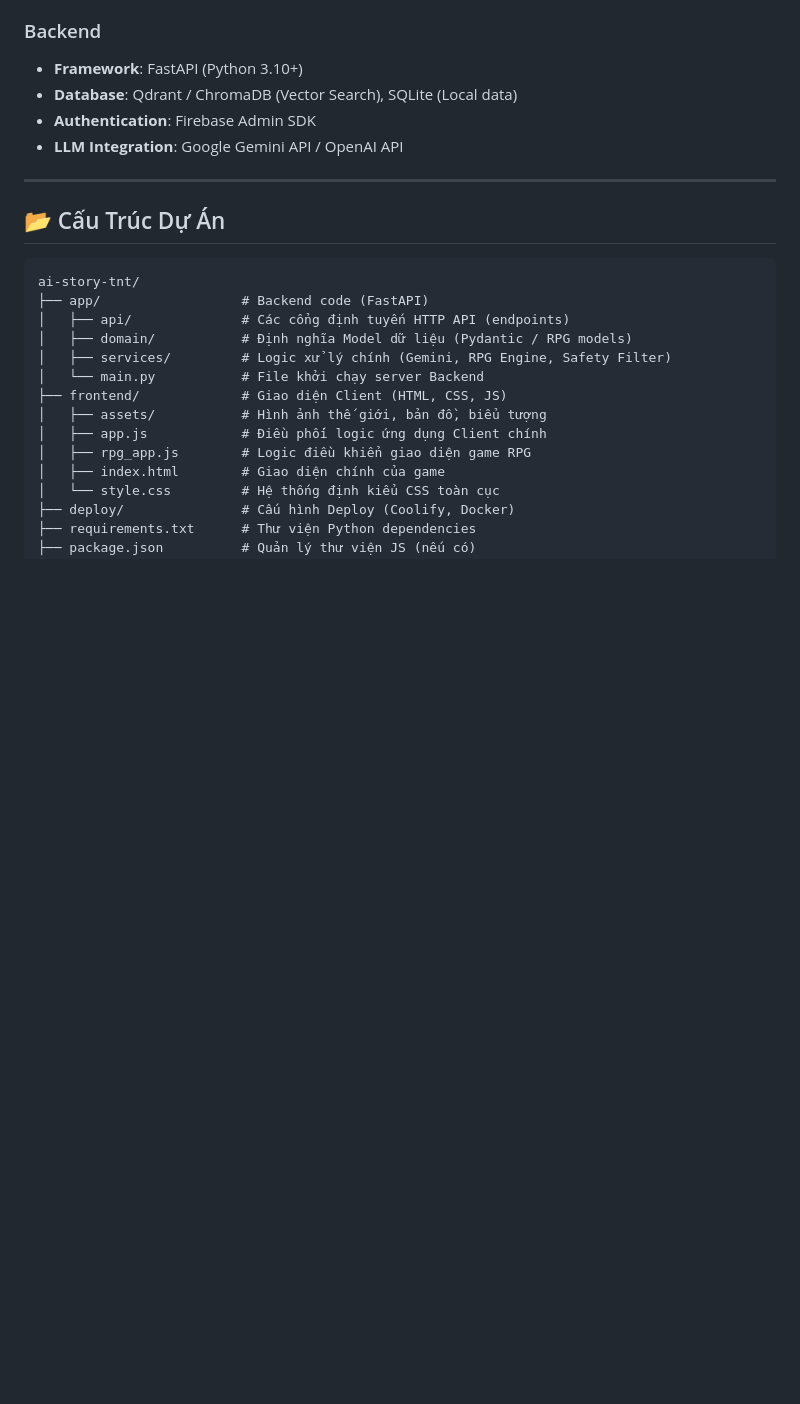
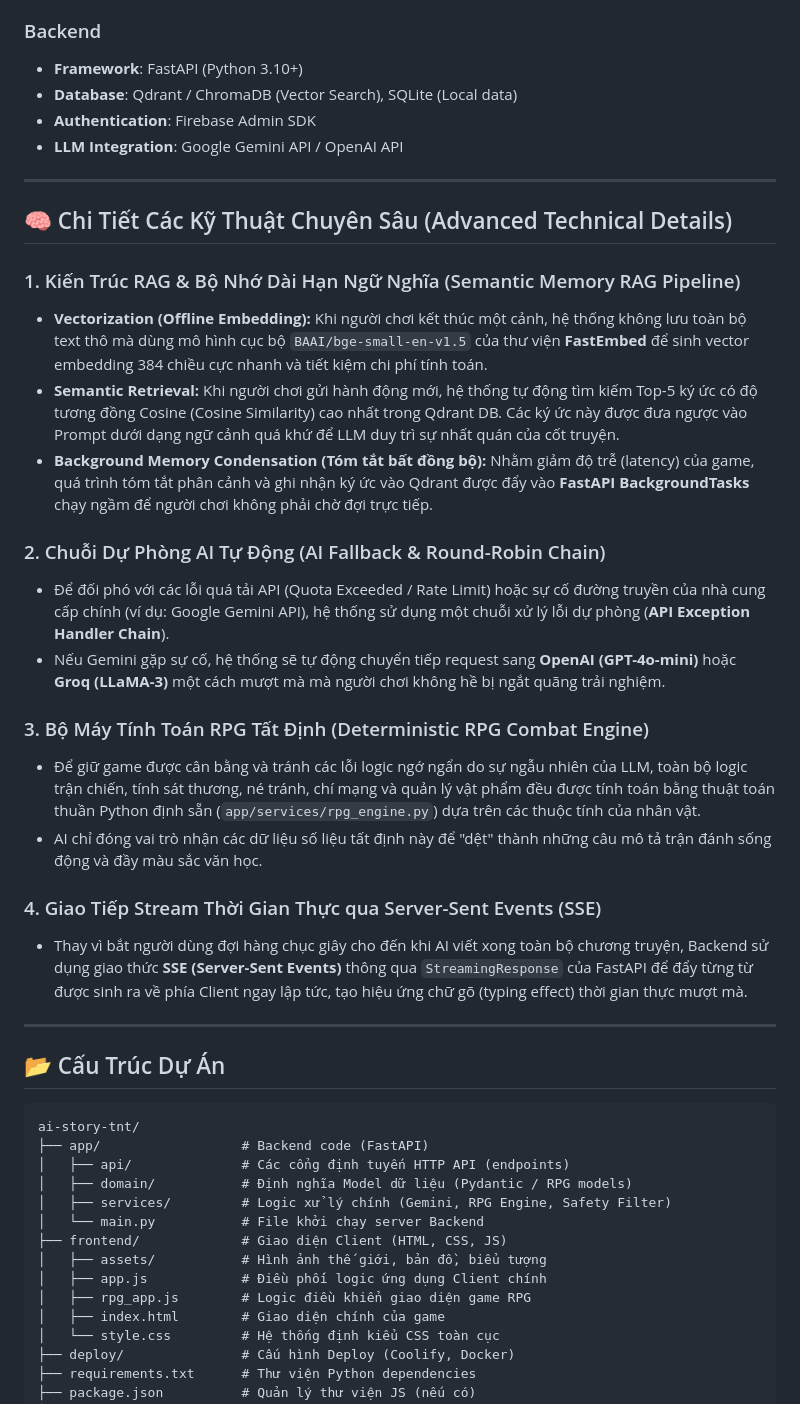
Before and after one commit to caoban123/aistoryadventure, a Markdown page: README.md, the part around the change. GitHub-like rendering; blank space fills up the shorter version.

Commit message:
Update README.md
README

```diff
--- a/README.md
+++ b/README.md
@@ -66,6 +66,26 @@ Hệ thống ứng dụng web tương tác câu chuyện thế hệ mới, tích
 *   **Database**: Qdrant / ChromaDB (Vector Search), SQLite (Local data)
 *   **Authentication**: Firebase Admin SDK
 *   **LLM Integration**: Google Gemini API / OpenAI API
+
+---
+
+## 🧠 Chi Tiết Các Kỹ Thuật Chuyên Sâu (Advanced Technical Details)
+
+### 1. Kiến Trúc RAG & Bộ Nhớ Dài Hạn Ngữ Nghĩa (Semantic Memory RAG Pipeline)
+*   **Vectorization (Offline Embedding):** Khi người chơi kết thúc một cảnh, hệ thống không lưu toàn bộ text thô mà dùng mô hình cục bộ `BAAI/bge-small-en-v1.5` của thư viện **FastEmbed** để sinh vector embedding 384 chiều cực nhanh và tiết kiệm chi phí tính toán.
+*   **Semantic Retrieval:** Khi người chơi gửi hành động mới, hệ thống tự động tìm kiếm Top-5 ký ức có độ tương đồng Cosine (Cosine Similarity) cao nhất trong Qdrant DB. Các ký ức này được đưa ngược vào Prompt dưới dạng ngữ cảnh quá khứ để LLM duy trì sự nhất quán của cốt truyện.
+*   **Background Memory Condensation (Tóm tắt bất đồng bộ):** Nhằm giảm độ trễ (latency) của game, quá trình tóm tắt phân cảnh và ghi nhận ký ức vào Qdrant được đẩy vào **FastAPI BackgroundTasks** chạy ngầm để người chơi không phải chờ đợi trực tiếp.
+
+### 2. Chuỗi Dự Phòng AI Tự Động (AI Fallback & Round-Robin Chain)
+*   Để đối phó với các lỗi quá tải API (Quota Exceeded / Rate Limit) hoặc sự cố đường truyền của nhà cung cấp chính (ví dụ: Google Gemini API), hệ thống sử dụng một chuỗi xử lý lỗi dự phòng (**API Exception Handler Chain**).
+*   Nếu Gemini gặp sự cố, hệ thống sẽ tự động chuyển tiếp request sang **OpenAI (GPT-4o-mini)** hoặc **Groq (LLaMA-3)** một cách mượt mà mà người chơi không hề bị ngắt quãng trải nghiệm.
+
+### 3. Bộ Máy Tính Toán RPG Tất Định (Deterministic RPG Combat Engine)
+*   Để giữ game được cân bằng và tránh các lỗi logic ngớ ngẩn do sự ngẫu nhiên của LLM, toàn bộ logic trận chiến, tính sát thương, né tránh, chí mạng và quản lý vật phẩm đều được tính toán bằng thuật toán thuần Python định sẵn (`app/services/rpg_engine.py`) dựa trên các thuộc tính của nhân vật.
+*   AI chỉ đóng vai trò nhận các dữ liệu số liệu tất định này để "dệt" thành những câu mô tả trận đánh sống động và đầy màu sắc văn học.
+
+### 4. Giao Tiếp Stream Thời Gian Thực qua Server-Sent Events (SSE)
+*   Thay vì bắt người dùng đợi hàng chục giây cho đến khi AI viết xong toàn bộ chương truyện, Backend sử dụng giao thức **SSE (Server-Sent Events)** thông qua `StreamingResponse` của FastAPI để đẩy từng từ được sinh ra về phía Client ngay lập tức, tạo hiệu ứng chữ gõ (typing effect) thời gian thực mượt mà.
 
 ---
 
```
